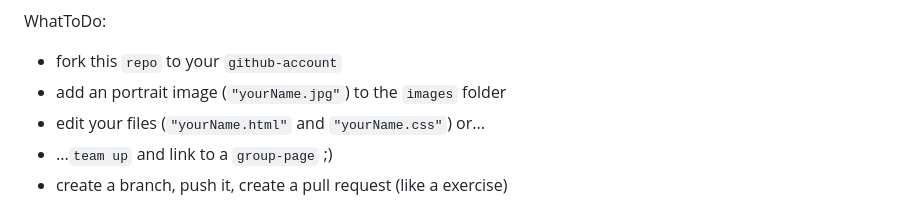
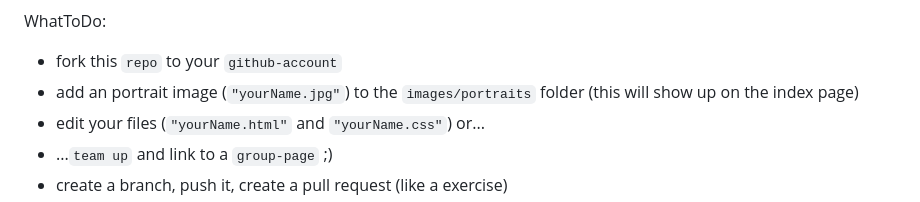
Before and after one commit to kagiso911/yetAnotherTributePage, a Markdown page: README.md, the part around the change. GitHub-like rendering.

```diff
--- a/README.md
+++ b/README.md
@@ -4,7 +4,8 @@
 
 WhatToDo:
 - fork this `repo` to your `github-account`
-- add an portrait image (`"yourName.jpg"`) to the `images` folder
+- add an portrait image (`"yourName.jpg"`) to the `images/portraits` folder
+    (this will show up on the index page)
 - edit your files (`"yourName.html"` and `"yourName.css"`) or...
 - ...`team up` and link to a `group-page` ;)
 - create a branch, push it, create a pull request (like a exercise)
```
Also changed, not shown: images/portraits/flo.jpg (renamed from images/flo.jpg), 3 other files.
